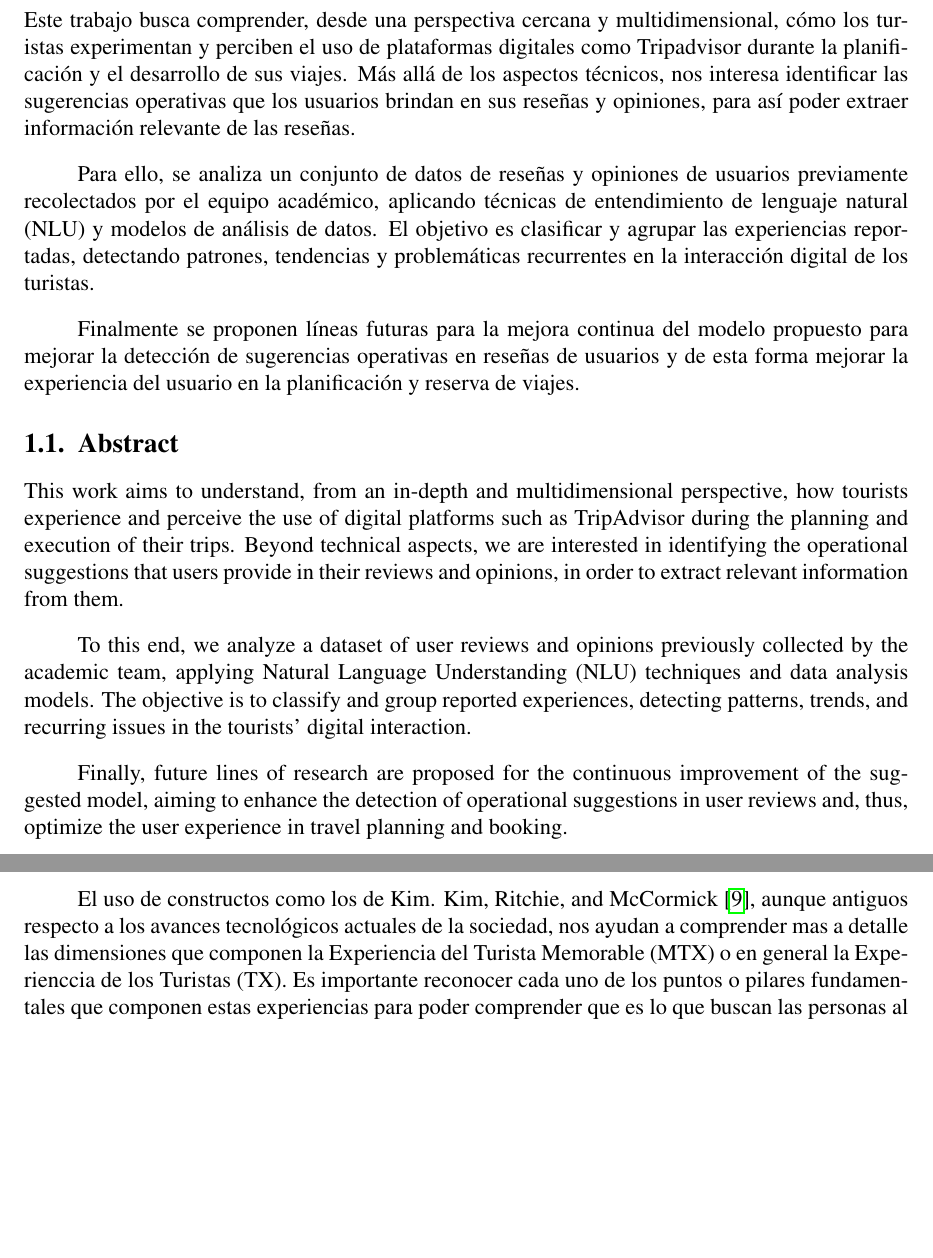
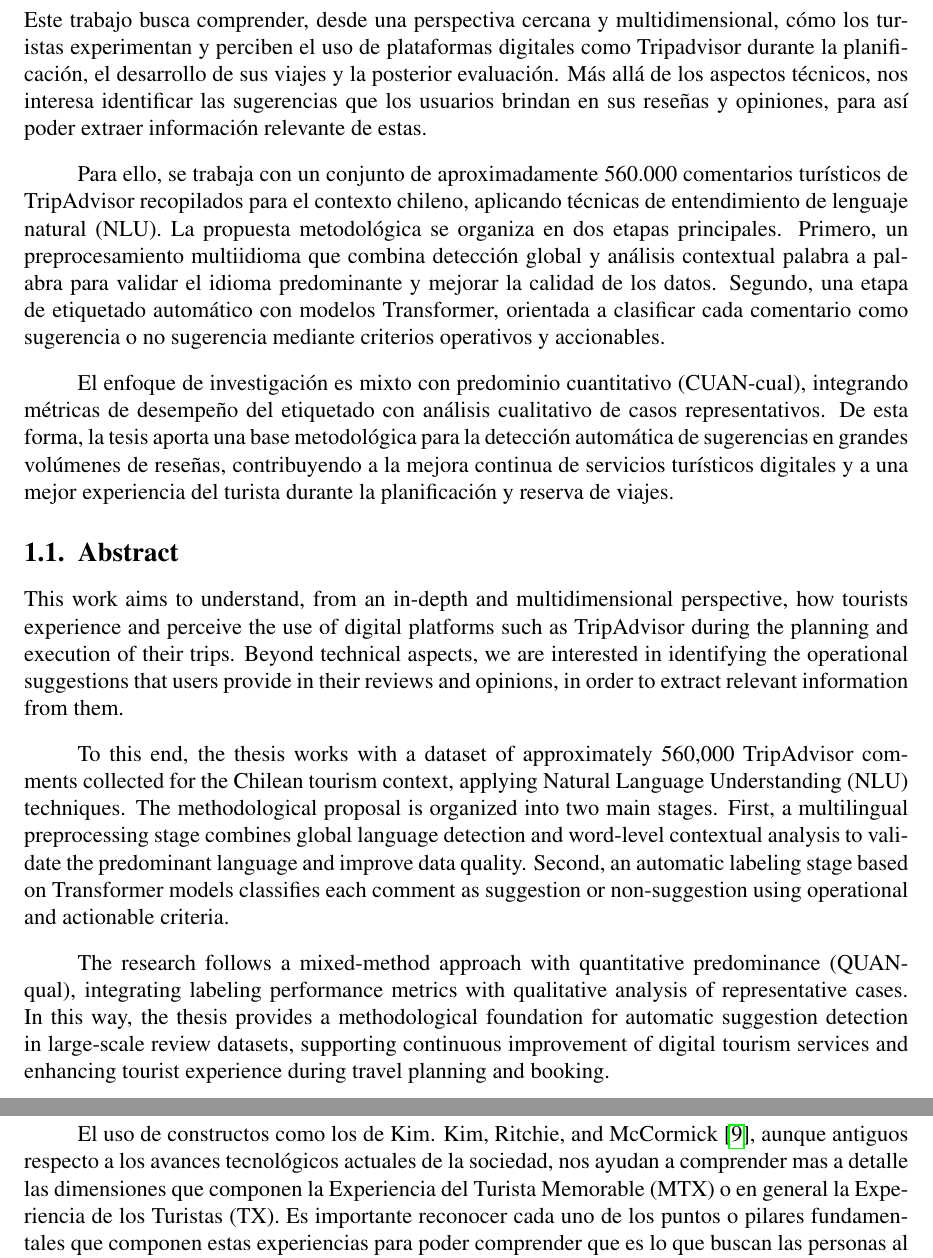
Before and after one commit to Slinking196/Seminario_de_Titulo, a LaTeX thesis (tesis/main.tex, which reads tesis/body/abstract.tex, tesis/body/introduction.tex): two parts of pages 6 and 8 of 48, joined at a grey line, cut so that both start at the same text, the shorter picture padded with empty space. Compiled offline with pdfLaTeX.

Commit message:
Revise introduction and abstract sections for clarity and detail; enhance descriptions of technology's impact on tourism and user experience.

```diff
--- a/tesis/body/abstract.tex
+++ b/tesis/body/abstract.tex
@@ -2,20 +2,20 @@
 \chapter{Resumen}
 \label{cha:resumen}
 
-Este trabajo busca comprender, desde una perspectiva cercana y multidimensional, cómo los turistas experimentan y perciben el uso de plataformas digitales como Tripadvisor durante la planificación y el desarrollo de sus viajes. Más allá de los aspectos técnicos, nos interesa identificar las sugerencias operativas que los usuarios brindan en sus reseñas y opiniones, para así poder extraer información relevante de las reseñas.
+Este trabajo busca comprender, desde una perspectiva cercana y multidimensional, cómo los turistas experimentan y perciben el uso de plataformas digitales como Tripadvisor durante la planificación, el desarrollo de sus viajes y la posterior evaluación. Más allá de los aspectos técnicos, nos interesa identificar las sugerencias que los usuarios brindan en sus reseñas y opiniones, para así poder extraer información relevante de estas.
 
-Para ello, se analiza un conjunto de datos de reseñas y opiniones de usuarios previamente recolectados por el equipo académico, aplicando técnicas de entendimiento de lenguaje natural (NLU) y modelos de análisis de datos. El objetivo es clasificar y agrupar las experiencias reportadas, detectando patrones, tendencias y problemáticas recurrentes en la interacción digital de los turistas.
+Para ello, se trabaja con un conjunto de aproximadamente 560.000 comentarios turísticos de TripAdvisor recopilados para el contexto chileno, aplicando técnicas de entendimiento de lenguaje natural (NLU). La propuesta metodológica se organiza en dos etapas principales. Primero, un preprocesamiento multiidioma que combina detección global y análisis contextual palabra a palabra para validar el idioma predominante y mejorar la calidad de los datos. Segundo, una etapa de etiquetado automático con modelos Transformer, orientada a clasificar cada comentario como sugerencia o no sugerencia mediante criterios operativos y accionables.
 
-Finalmente se proponen líneas futuras para la mejora continua del modelo propuesto para mejorar la detección de sugerencias operativas en reseñas de usuarios y de esta forma mejorar la experiencia del usuario en la planificación y reserva de viajes.
+El enfoque de investigación es mixto con predominio cuantitativo (CUAN-cual), integrando métricas de desempeño del etiquetado con análisis cualitativo de casos representativos. De esta forma, la tesis aporta una base metodológica para la detección automática de sugerencias en grandes volúmenes de reseñas, contribuyendo a la mejora continua de servicios turísticos digitales y a una mejor experiencia del turista durante la planificación y reserva de viajes.
 
 \section{Abstract}
 \label{cha:abstract}
 
 This work aims to understand, from an in-depth and multidimensional perspective, how tourists experience and perceive the use of digital platforms such as TripAdvisor during the planning and execution of their trips. Beyond technical aspects, we are interested in identifying the operational suggestions that users provide in their reviews and opinions, in order to extract relevant information from them.
 
-To this end, we analyze a dataset of user reviews and opinions previously collected by the academic team, applying Natural Language Understanding (NLU) techniques and data analysis models. The objective is to classify and group reported experiences, detecting patterns, trends, and recurring issues in the tourists' digital interaction.
+To this end, the thesis works with a dataset of approximately 560,000 TripAdvisor comments collected for the Chilean tourism context, applying Natural Language Understanding (NLU) techniques. The methodological proposal is organized into two main stages. First, a multilingual preprocessing stage combines global language detection and word-level contextual analysis to validate the predominant language and improve data quality. Second, an automatic labeling stage based on Transformer models classifies each comment as suggestion or non-suggestion using operational and actionable criteria.
 
-Finally, future lines of research are proposed for the continuous improvement of the suggested model, aiming to enhance the detection of operational suggestions in user reviews and, thus, optimize the user experience in travel planning and booking.
+The research follows a mixed-method approach with quantitative predominance (QUAN-qual), integrating labeling performance metrics with qualitative analysis of representative cases. In this way, the thesis provides a methodological foundation for automatic suggestion detection in large-scale review datasets, supporting continuous improvement of digital tourism services and enhancing tourist experience during travel planning and booking.
 
 % La presente investigación aborda el análisis y la mejora de la experiencia del turista (TX) en plataformas digitales, integrando conceptos de experiencia de usuario (UX) y experiencia del consumidor (CX) en el contexto turístico. Se parte de la premisa de que la satisfacción del turista está influenciada por múltiples dimensiones —cognitiva, afectiva, sensorial, conativa, intelectual y hedónica— y que la interacción con aplicaciones web especializadas constituye un factor clave en la percepción global del viaje.
 
--- a/tesis/body/introduction.tex
+++ b/tesis/body/introduction.tex
@@ -14,2 +14,2 @@ El trabajo comenzó con un poco de limpieza y filtrado de datos, para luego cont
 
-El uso de constructos como los de Kim. \textcite{kim2012development}, aunque antiguos respecto a los avances tecnológicos actuales de la sociedad, nos ayudan a comprender mas a detalle las dimensiones que componen la Experiencia del Turista Memorable (MTX) o en general la Experienccia de los Turistas (TX). Es importante reconocer cada uno de los puntos o pilares fundamentales que componen estas experiencias para poder comprender que es lo que buscan las personas al momento de viajar o relacionarse con experiencias del area turística, y así poder finalmente poder crear soluciones que ayuden a los mismos usuarios turísticos a tener mejores experiencias, o que las empresas del sector turístico a mejorar sus marcas, productos y/o servicios para satisfacer las necesidades de los usuarios finales.
+El uso de constructos como los de Kim. \textcite{kim2012development}, aunque antiguos respecto a los avances tecnológicos actuales de la sociedad, nos ayudan a comprender mas a detalle las dimensiones que componen la Experiencia del Turista Memorable (MTX) o en general la Experiencia de los Turistas (TX). Es importante reconocer cada uno de los puntos o pilares fundamentales que componen estas experiencias para poder comprender que es lo que buscan las personas al momento de viajar o relacionarse con experiencias del area turística, y así poder finalmente poder crear soluciones que ayuden a los mismos usuarios turísticos a tener mejores experiencias, o que las empresas del sector turístico a mejorar sus marcas, productos y/o servicios para satisfacer las necesidades de los usuarios finales.
```
Also changed, not shown: tesis/body/introduction.tex (10 more changed lines).
